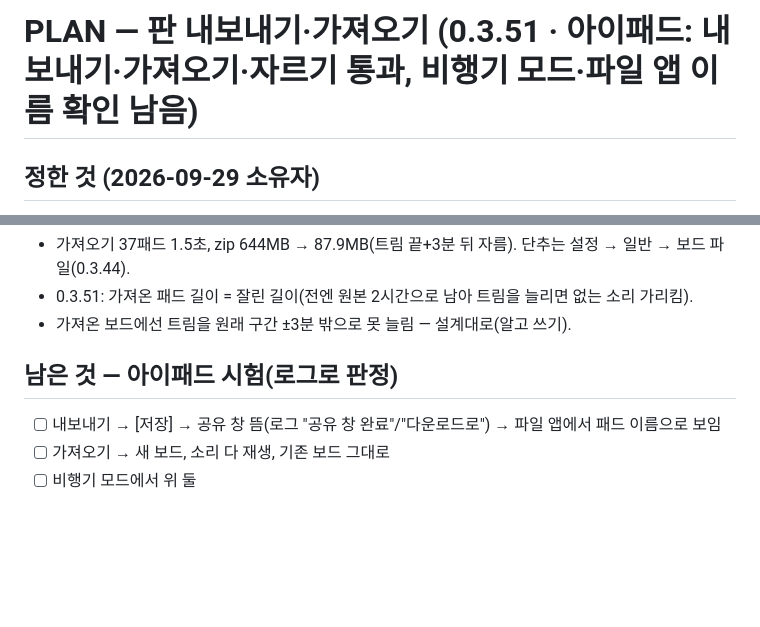
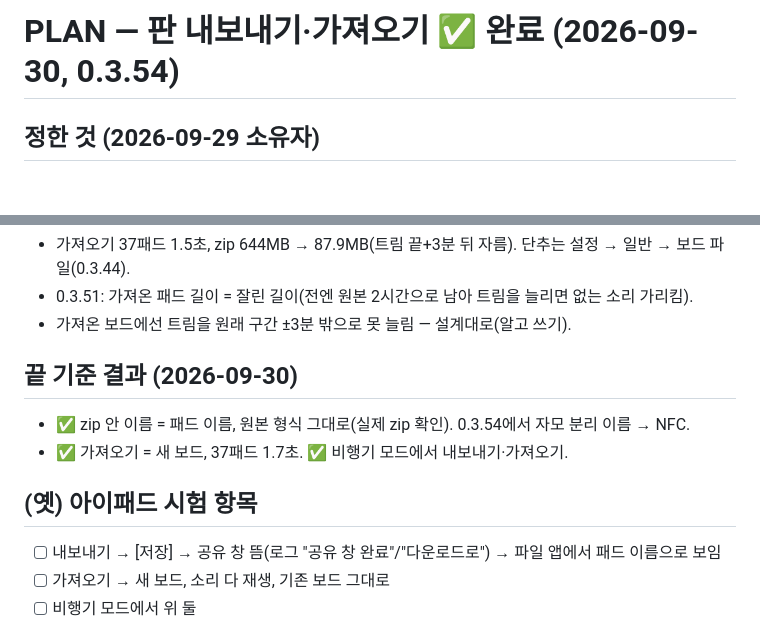
Before and after one commit to bau8584/duckq-board, a Markdown page: docs/PLAN-export.md, 2 parts joined by grey strips. Drawn GitHub-style; blank space fills up the shorter version.

Commit message:
docs: PLAN-export 완료
Co-Authored-By: Claude Opus 5.5 <noreply@anthropic.com>

```diff
--- a/docs/PLAN-export.md
+++ b/docs/PLAN-export.md
@@ -1,4 +1,4 @@
-# PLAN — 판 내보내기·가져오기 (0.3.51 · 아이패드: 내보내기·가져오기·자르기 통과, 비행기 모드·파일 앱 이름 확인 남음)
+# PLAN — 판 내보내기·가져오기 ✅ 완료 (2026-09-30, 0.3.54)
 
 ## 정한 것 (2026-09-29 소유자)
 1. zip(압축 없이 담기, **원본 형식 그대로**, 이름만 패드 이름) + board.json. 라이브러리 대신 app/zip.js 직접(오프라인 안전).
@@ -20,7 +20,11 @@
 - 0.3.51: 가져온 패드 길이 = 잘린 길이(전엔 원본 2시간으로 남아 트림을 늘리면 없는 소리 가리킴).
 - 가져온 보드에선 트림을 원래 구간 ±3분 밖으로 못 늘림 — 설계대로(알고 쓰기).
 
-## 남은 것 — 아이패드 시험(로그로 판정)
+## 끝 기준 결과 (2026-09-30)
+- ✅ zip 안 이름 = 패드 이름, 원본 형식 그대로(실제 zip 확인). 0.3.54에서 자모 분리 이름 → NFC.
+- ✅ 가져오기 = 새 보드, 37패드 1.7초. ✅ 비행기 모드에서 내보내기·가져오기.
+
+## (옛) 아이패드 시험 항목
 - [ ] 내보내기 → [저장] → 공유 창 뜸(로그 "공유 창 완료"/"다운로드로") → 파일 앱에서 패드 이름으로 보임
 - [ ] 가져오기 → 새 보드, 소리 다 재생, 기존 보드 그대로
 - [ ] 비행기 모드에서 위 둘
```
